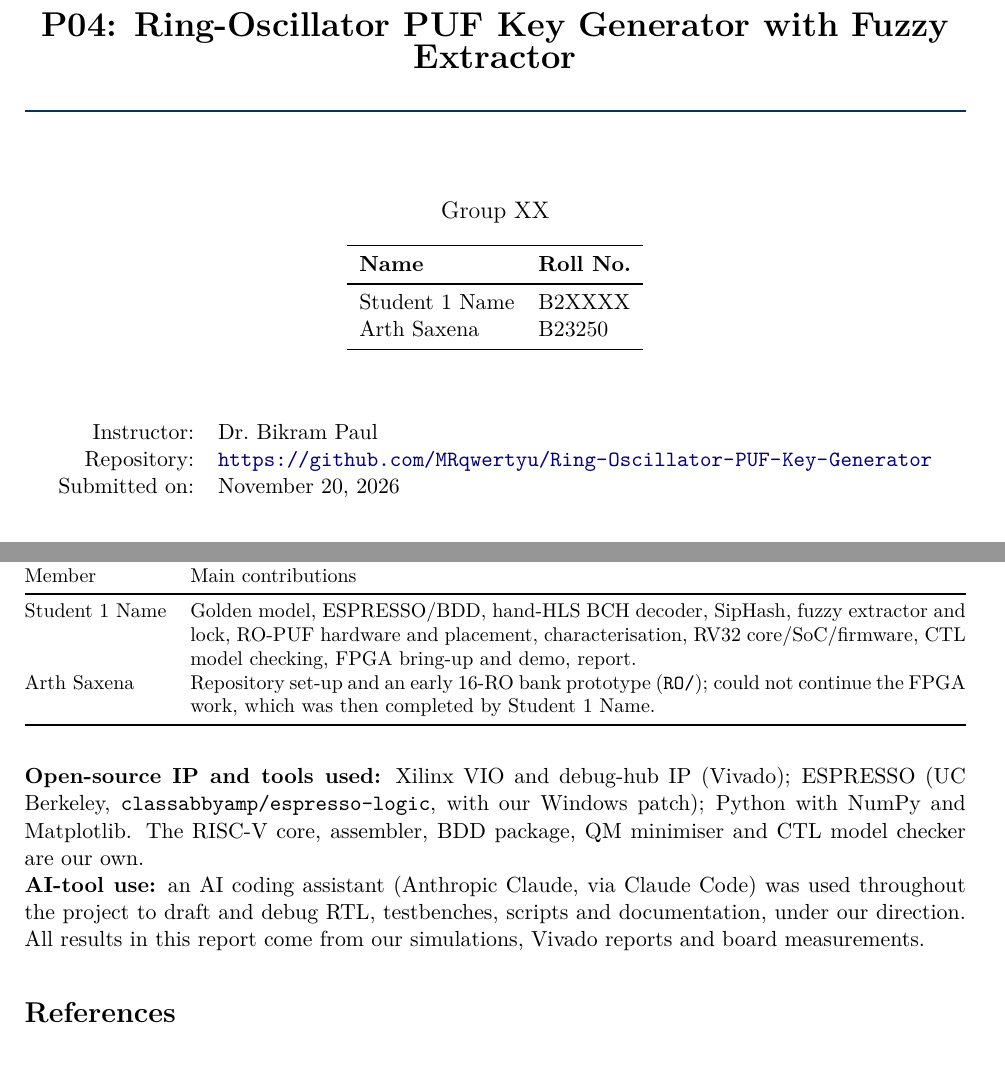
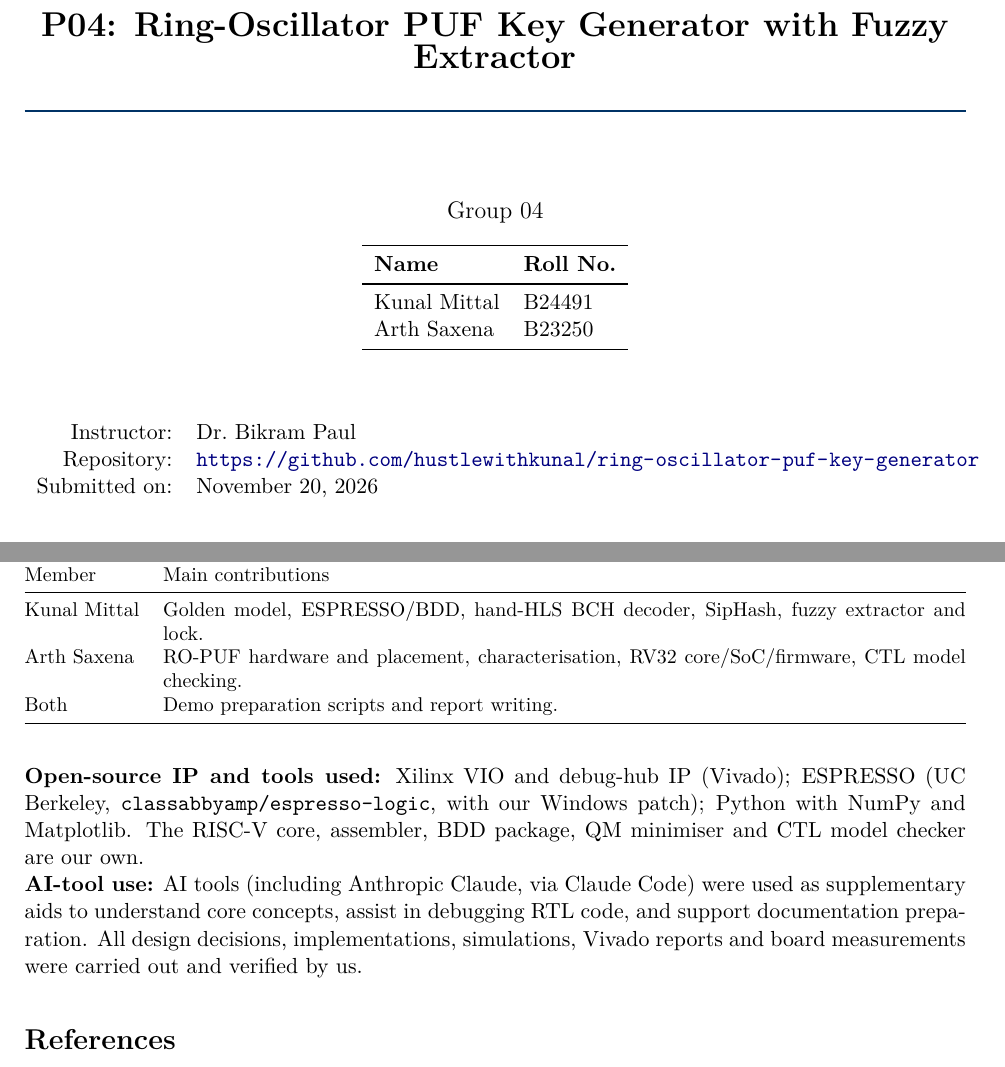
Before and after one commit to hustlewithkunal/ring-oscillator-puf-key-generator, a LaTeX paper (report/VL401_G04_P04.tex): two parts of pages 1 and 15 of 17, joined at a grey line, cut so that both start at the same text. Compiled offline with pdfLaTeX.

Commit message:
Report updated

```diff
--- a/report/VL401_GXX_P04.tex
+++ b/report/VL401_G04_P04.tex
@@ -27,14 +27,14 @@
 %% =====================================================================
 %%  GROUP DETAILS
 %% =====================================================================
-\newcommand{\groupno}{XX}                         % TODO: group number
+\newcommand{\groupno}{04}                         % TODO: group number
 \newcommand{\projno}{P04}
 \newcommand{\projtitle}{Ring-Oscillator PUF Key Generator with Fuzzy Extractor}
-\newcommand{\studentA}{Student 1 Name}            % TODO: your name
-\newcommand{\rollA}{B2XXXX}                       % TODO: your roll number
+\newcommand{\studentA}{Kunal Mittal}            % TODO: your name
+\newcommand{\rollA}{B24491}                       % TODO: your roll number
 \newcommand{\studentB}{Arth Saxena}               % from the git history -- please confirm
 \newcommand{\rollB}{B23250}                       % from the git history -- please confirm
-\newcommand{\repourl}{https://github.com/MRqwertyu/Ring-Oscillator-PUF-Key-Generator}
+\newcommand{\repourl}{https://github.com/hustlewithkunal/ring-oscillator-puf-key-generator}
 \newcommand{\submitdate}{\today}
 
 \newif\ifguidance
@@ -736,11 +736,9 @@ enrolment.
 		\toprule
 		Member & Main contributions\\
 		\midrule
-\studentA & Golden model, ESPRESSO/BDD, hand-HLS BCH decoder, SipHash, fuzzy extractor and lock, RO-PUF
-hardware and placement, characterisation, RV32 core/SoC/firmware, CTL model checking, FPGA bring-up and
-demo, report.\\
-\studentB & Repository set-up and an early 16-RO bank prototype (\texttt{RO/}); could not continue the
-FPGA work, which was then completed by \studentA.\\
+		\studentA & Golden model, ESPRESSO/BDD, hand-HLS BCH decoder, SipHash, fuzzy extractor and lock.\\
+		\studentB & RO-PUF hardware and placement, characterisation, RV32 core/SoC/firmware, CTL model checking.\\
+		Both & Demo preparation scripts and report writing.\\
 		\bottomrule
 	\end{tabularx}
 \end{table}
@@ -748,9 +746,10 @@ FPGA work, which was then completed by \studentA.\\
 \textbf{Open-source IP and tools used:} Xilinx VIO and debug-hub IP (Vivado); ESPRESSO (UC Berkeley,
 \texttt{classabbyamp/espresso-logic}, with our Windows patch); Python with NumPy and Matplotlib. The RISC-V
 core, assembler, BDD package, QM minimiser and CTL model checker are our own.\\
-\textbf{AI-tool use:} an AI coding assistant (Anthropic Claude, via Claude Code) was used throughout the
-project to draft and debug RTL, testbenches, scripts and documentation, under our direction. All results
-in this report come from our simulations, Vivado reports and board measurements.
+\textbf{AI-tool use:} AI tools (including Anthropic Claude, via Claude Code) were used as supplementary
+aids to understand core concepts, assist in debugging RTL code, and support documentation preparation.
+All design decisions, implementations, simulations, Vivado reports and board measurements were carried
+out and verified by us.
 
 %% =====================================================================
 \begin{thebibliography}{99}
```
Also changed, not shown: report/VL401_G04_P04.pdf (added), report/VL401_GXX_P04.pdf (deleted). Lines whose indentation alone changed are shown as unchanged.
